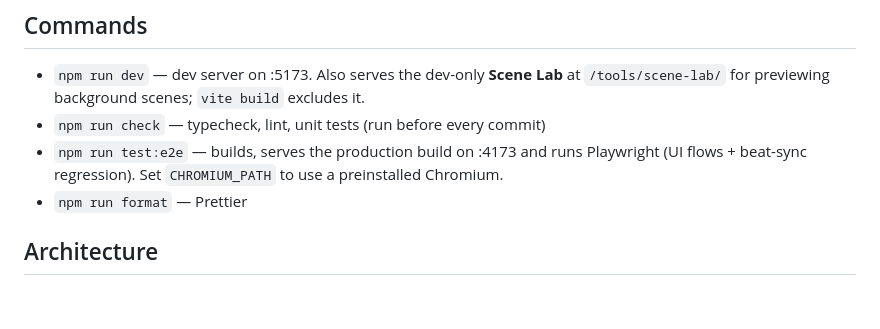
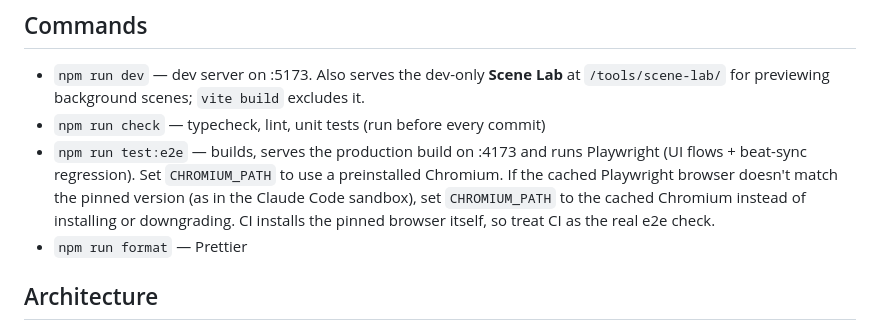
Before and after one commit to rooney011/beat-lab, a Markdown page: CLAUDE.md, the part around the change. Drawn GitHub-style; blank space fills up the shorter version.

Commit message:
Note the CHROMIUM_PATH workaround for pinned-browser mismatch in CLAUDE.md
Co-Authored-By: Claude Opus 4.8 <noreply@anthropic.com>

```diff
--- a/CLAUDE.md
+++ b/CLAUDE.md
@@ -6,7 +6,7 @@ Static TypeScript site (Vite, Canvas 2D, Web Audio). No framework and no npm run
 
 - `npm run dev` — dev server on :5173. Also serves the dev-only **Scene Lab** at `/tools/scene-lab/` for previewing background scenes; `vite build` excludes it.
 - `npm run check` — typecheck, lint, unit tests (run before every commit)
-- `npm run test:e2e` — builds, serves the production build on :4173 and runs Playwright (UI flows + beat-sync regression). Set `CHROMIUM_PATH` to use a preinstalled Chromium.
+- `npm run test:e2e` — builds, serves the production build on :4173 and runs Playwright (UI flows + beat-sync regression). Set `CHROMIUM_PATH` to use a preinstalled Chromium. If the cached Playwright browser doesn't match the pinned version (as in the Claude Code sandbox), set `CHROMIUM_PATH` to the cached Chromium instead of installing or downgrading. CI installs the pinned browser itself, so treat CI as the real e2e check.
 - `npm run format` — Prettier
 
 ## Architecture
```
